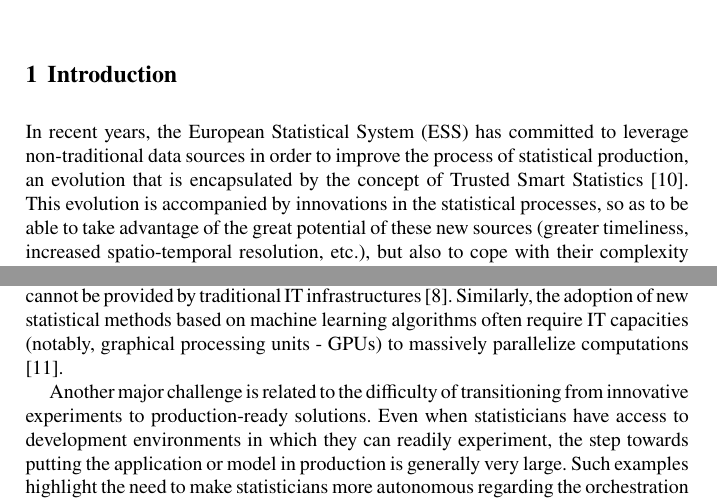
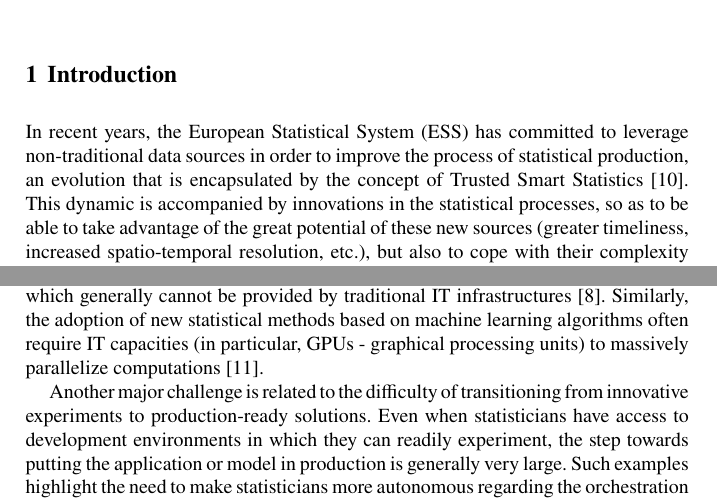
Before and after one commit to ThomasFaria/retex-innovation-insee, a LaTeX document (authorsample.tex, which reads sections/1-introduction.tex): two parts of pages 1 and 2 of 6, joined at a grey line, cut so that both start at the same text. Compiled offline with pdfLaTeX.

Commit message:
Updates from Overleaf

```diff
--- a/sections/1-introduction.tex
+++ b/sections/1-introduction.tex
@@ -1,10 +1,10 @@
-In recent years, the European Statistical System (ESS) has committed to leverage non-traditional data sources in order to improve the process of statistical production, an evolution that is encapsulated by the concept of Trusted Smart Statistics \cite{ricciato2019trusted}. This evolution is accompanied by innovations in the statistical processes, so as to be able to take advantage of the great potential of these new sources (greater timeliness, increased spatio-temporal resolution, etc.), but also to cope with their complexity or imperfections. At the forefront of these innovations are machine-learning methods and their promising uses in the coding and classification fields, data editing and imputation \cite{gjaltema2022high}. The multiple challenges faced by statistical institutes because of this evolution are addressed in the Bucharest Memorandum on Official Statistics in a Datafied Society (Trusted Smart Statistics), which predicts that "the variety of new data sources, computational paradigms and tools will require amendments to the statistical business architecture, processes, production models, IT infrastructures, methodological and quality frameworks, and the corresponding governance structures", and consequently invites the ESS to assess the required adaptations and prioritize them \cite{bucharest2018}.
+In recent years, the European Statistical System (ESS) has committed to leverage non-traditional data sources in order to improve the process of statistical production, an evolution that is encapsulated by the concept of Trusted Smart Statistics \cite{ricciato2019trusted}. This dynamic is accompanied by innovations in the statistical processes, so as to be able to take advantage of the great potential of these new sources (greater timeliness, increased spatio-temporal resolution, etc.), but also to cope with their complexity or imperfections. At the forefront of these innovations are machine-learning methods and their promising uses in the coding and classification fields, data editing and imputation \cite{gjaltema2022high}. The multiple challenges faced by statistical institutes because of this evolution are addressed in the Bucharest Memorandum on Official Statistics in a Datafied Society (Trusted Smart Statistics), which predicts that "the variety of new data sources, computational paradigms and tools will require amendments to the statistical business architecture, processes, production models, IT infrastructures, methodological and quality frameworks, and the corresponding governance structures", and consequently invites the ESS to assess the required adaptations and prioritize them \cite{bucharest2018}.
 
 In line with these recommendations, much work has been done in the context of successive projects at the European level in order to operationalize the use of non-traditional data sources in the production of official statistics. Within the scope of the ESSnet Big Data II project (2018-2020), National Statistical Offices (NSOs) have been working across a wide range of themes (online job vacancies, smart energy, tracking ships, etc.) in order to put together the building blocks for using these sources in actual production processes and identify their limitations \cite{essnetbigdata2}. However, while a substantial amount of work has been devoted to developing methodological frameworks \cite{descy2019towards, salgado2020mobile}, quality guidelines \cite{kowarik2022quality} as well as devising business architectures that make third-party data acquisition more secure \cite{ricciato2018processing}, not much has been said about the IT infrastructures and skills needed to properly deal with these new objects.
 
 Big data sources, which are at the heart of Trusted Smart Statistics, have characteristics that, due to their volume, their velocity (speed of creation or renewal) or their variety (structured but also unstructured data, such as text and images), make them particularly complex to process. Besides, the "skills and competencies to automate, analyse, and optimize such complex systems are often not part of the traditional skill set of most National Statistical Offices" \cite{ashofteh2021data}. Not incidentally, an increasing number of public statisticians trained as data scientists have joined NSOs in recent years. Within its multiple meanings, the term “data scientist” reflects the increased involvement of statisticians in the IT development and orchestration of their data processing operations, beyond merely the design or validation phases \cite{davenport2012data}. However, the ability of these new data professionals to derive value from big data sources and/or machine learning methods is limited by several challenges.
 
-A first challenge is related to the lack of proper IT infrastructures to tackle the new data sources that NSOs now have access to as well as the accompanying need for new statistical methods. For instance, big data sources require huge storage capacities and often rely on distributed computing frameworks to be processed, which generally cannot be provided by traditional IT infrastructures \cite{liu2013computing}. Similarly, the adoption of new statistical methods based on machine learning algorithms often require IT capacities (notably, graphical processing units - GPUs) to massively parallelize computations \cite{saiyeda2017cloud}.
+A first challenge is related to the lack of proper IT infrastructures to tackle the new data sources that NSOs now have access to as well as the accompanying need for new statistical methods. For instance, big data sources require huge storage capacities and often rely on distributed computing frameworks to be processed, which generally cannot be provided by traditional IT infrastructures \cite{liu2013computing}. Similarly, the adoption of new statistical methods based on machine learning algorithms often require IT capacities (in particular, GPUs - graphical processing units) to massively parallelize computations \cite{saiyeda2017cloud}.
 
 Another major challenge is related to the difficulty of transitioning from innovative experiments to production-ready solutions. Even when statisticians have access to development environments in which they can readily experiment, the step towards putting the application or model in production is generally very large. Such examples highlight the need to make statisticians more autonomous regarding the orchestration of their processings as well as fostering a more direct collaboration between teams, as advocated by DevOps and DataOps approaches.
 
```
